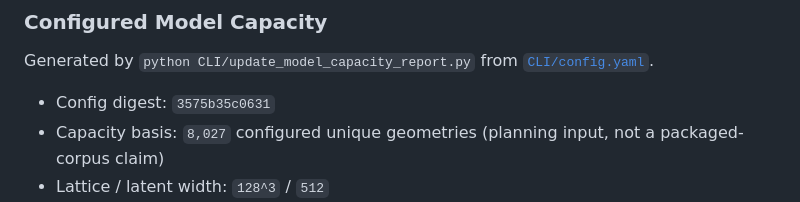
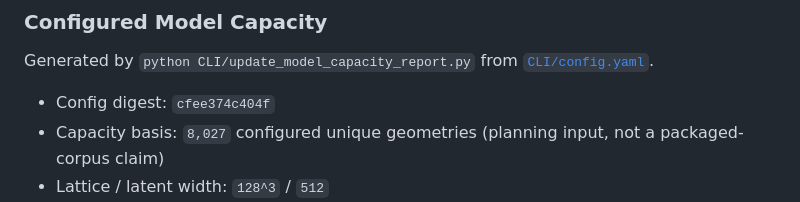
Before and after one commit to iamdarshg/research-paper, a Markdown page: README.md, the part around the change. Rendered like a GitHub page.

Commit message:
docs: update model capacity report [skip ci]

```diff
--- a/README.md
+++ b/README.md
@@ -198,7 +198,7 @@ Prints the smoke-run feature status summary. It is intentionally phrased as stat
 
 Generated by `python CLI/update_model_capacity_report.py` from [`CLI/config.yaml`](CLI/config.yaml).
 
-- Config digest: `3575b35c0631`
+- Config digest: `cfee374c404f`
 - Capacity basis: `8,027` configured unique geometries (planning input, not a packaged-corpus claim)
 - Lattice / latent width: `128^3` / `512`
 - Learning rates (diffusion / converter / consistency student): `2e-05` / `2e-05` / `2e-05`
```
